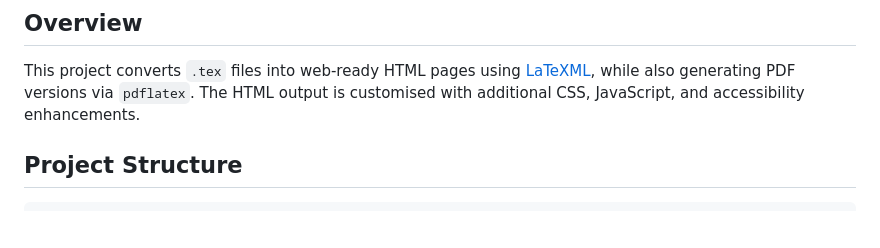
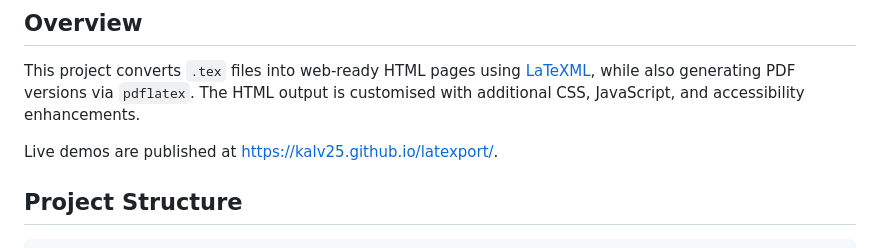
Before and after one commit to kalv25/latexport, a Markdown page: README.md, the part around the change. GitHub-like rendering; blank space fills up the shorter version.

Commit message:
Add live demo link to README Overview section
Co-Authored-By: Claude Opus 4.6 (1M context) <noreply@anthropic.com>

```diff
--- a/README.md
+++ b/README.md
@@ -5,6 +5,8 @@ A workflow for converting LaTeX documents to accessible HTML with PDF output.
 ## Overview
 
 This project converts `.tex` files into web-ready HTML pages using [LaTeXML](https://dlmf.nist.gov/LaTeXML/), while also generating PDF versions via `pdflatex`. The HTML output is customised with additional CSS, JavaScript, and accessibility enhancements.
+
+Live demos are published at https://kalv25.github.io/latexport/.
 
 ## Project Structure
 
```
